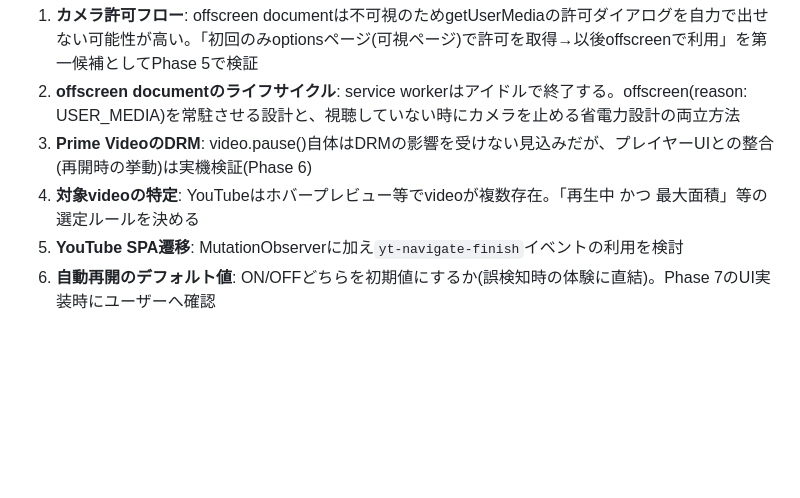
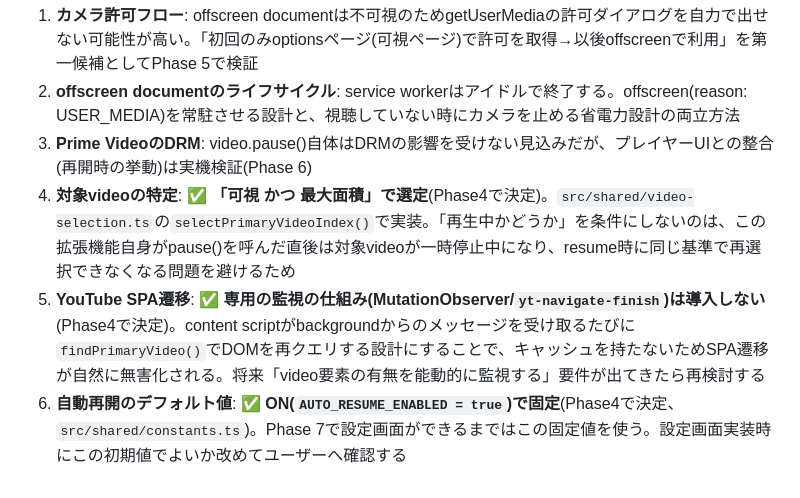
Before and after one commit to sochan19/pause-on-look-away, a Markdown page: docs/DECISIONS.md, the part around the change. Drawn GitHub-style; blank space fills up the shorter version.

```diff
--- a/docs/DECISIONS.md
+++ b/docs/DECISIONS.md
@@ -60,6 +60,6 @@
 1. **カメラ許可フロー**: offscreen documentは不可視のためgetUserMediaの許可ダイアログを自力で出せない可能性が高い。「初回のみoptionsページ(可視ページ)で許可を取得→以後offscreenで利用」を第一候補としてPhase 5で検証
 2. **offscreen documentのライフサイクル**: service workerはアイドルで終了する。offscreen(reason: USER_MEDIA)を常駐させる設計と、視聴していない時にカメラを止める省電力設計の両立方法
 3. **Prime VideoのDRM**: video.pause()自体はDRMの影響を受けない見込みだが、プレイヤーUIとの整合(再開時の挙動)は実機検証(Phase 6)
-4. **対象videoの特定**: YouTubeはホバープレビュー等でvideoが複数存在。「再生中 かつ 最大面積」等の選定ルールを決める
-5. **YouTube SPA遷移**: MutationObserverに加え`yt-navigate-finish`イベントの利用を検討
-6. **自動再開のデフォルト値**: ON/OFFどちらを初期値にするか(誤検知時の体験に直結)。Phase 7のUI実装時にユーザーへ確認
+4. **対象videoの特定**: ✅ **「可視 かつ 最大面積」で選定**(Phase4で決定)。`src/shared/video-selection.ts`の`selectPrimaryVideoIndex()`で実装。「再生中かどうか」を条件にしないのは、この拡張機能自身がpause()を呼んだ直後は対象videoが一時停止中になり、resume時に同じ基準で再選択できなくなる問題を避けるため
+5. **YouTube SPA遷移**: ✅ **専用の監視の仕組み(MutationObserver/`yt-navigate-finish`)は導入しない**(Phase4で決定)。content scriptがbackgroundからのメッセージを受け取るたびに`findPrimaryVideo()`でDOMを再クエリする設計にすることで、キャッシュを持たないためSPA遷移が自然に無害化される。将来「video要素の有無を能動的に監視する」要件が出てきたら再検討する
+6. **自動再開のデフォルト値**: ✅ **ON(`AUTO_RESUME_ENABLED = true`)で固定**(Phase4で決定、`src/shared/constants.ts`)。Phase 7で設定画面ができるまではこの固定値を使う。設定画面実装時にこの初期値でよいか改めてユーザーへ確認する
```
Also changed, not shown: docs/manual-test.md (+21 -0 lines).
